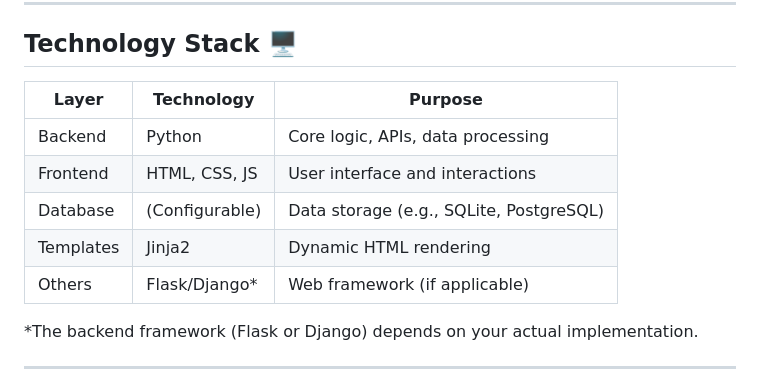
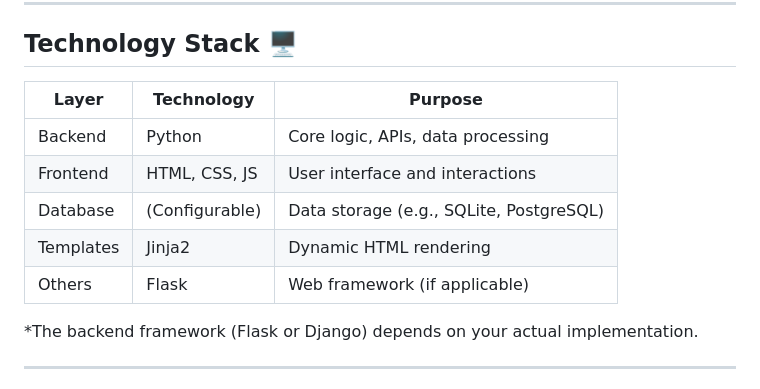
Before and after one commit to SriVishnuVikyath/Loop_Healthcare, a Markdown page: README.md, the part around the change. GitHub-like rendering.

Commit message:
Update technology stack in README

```diff
--- a/README.md
+++ b/README.md
@@ -174,13 +174,13 @@ Loop_Healthcare/
 
 ## Technology Stack 🖥️
 
-| Layer        | Technology      | Purpose                                 |
+| Layer        | Technology     | Purpose                                 |
 |--------------|----------------|-----------------------------------------|
 | Backend      | Python         | Core logic, APIs, data processing       |
 | Frontend     | HTML, CSS, JS  | User interface and interactions         |
 | Database     | (Configurable) | Data storage (e.g., SQLite, PostgreSQL) |
 | Templates    | Jinja2         | Dynamic HTML rendering                  |
-| Others       | Flask/Django*  | Web framework (if applicable)           |
+| Others       | Flask          | Web framework (if applicable)           |
 
 *The backend framework (Flask or Django) depends on your actual implementation.
 
```
